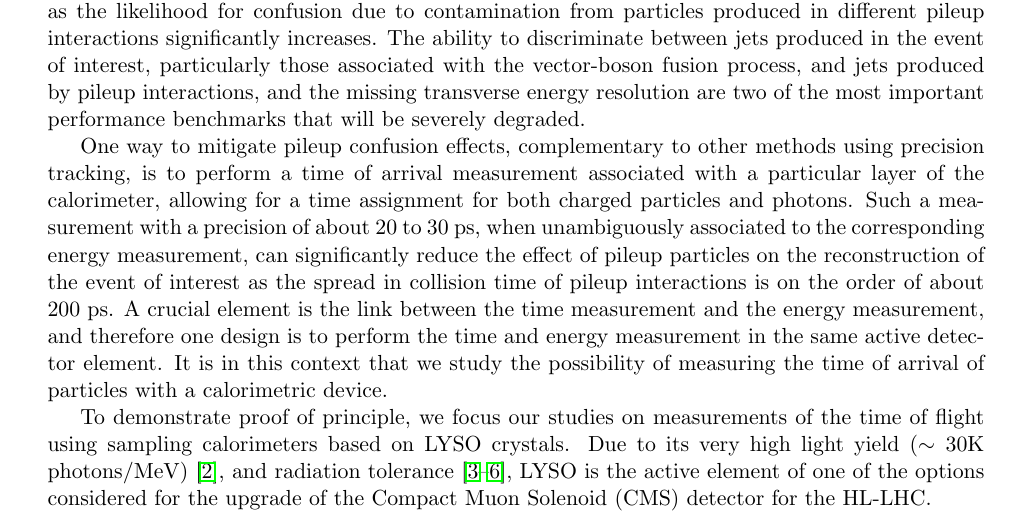
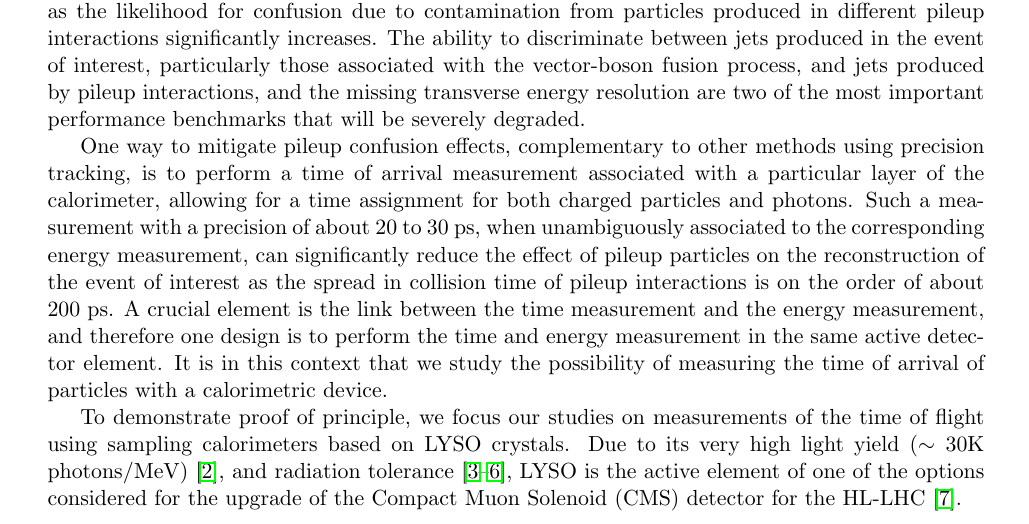
Before and after one commit to CaltechPrecisionTiming/PaperAug2014, a LaTeX document (FastTimingPaperAug2014.tex): part of page 1 of 17, cut so that both start at the same text. Compiled offline with pdfLaTeX.

Commit message:
CMS phase 2 ref

```diff
--- a/FastTimingPaperAug2014.tex
+++ b/FastTimingPaperAug2014.tex
@@ -92,7 +92,7 @@ time of flight using sampling calorimeters based on LYSO crystals. Due to its
 very high light yield ($\sim 30$K photons/MeV)~\cite{LYSOProperties}, and
 radiation tolerance~\cite{5402126, 4291695, 5402125, Dissertori:2013rma}, LYSO
 is the active element of one of the options considered for the upgrade of the
-Compact Muon Solenoid (CMS) detector for the HL-LHC.
+Compact Muon Solenoid (CMS) detector for the HL-LHC~\cite{Contardo:1605208}.
 
 In Figure~\ref{fig:ScintillatorTiming} we present a simplified illustration of
 the major time scales associated to the timing measurement using a monolithic
```
